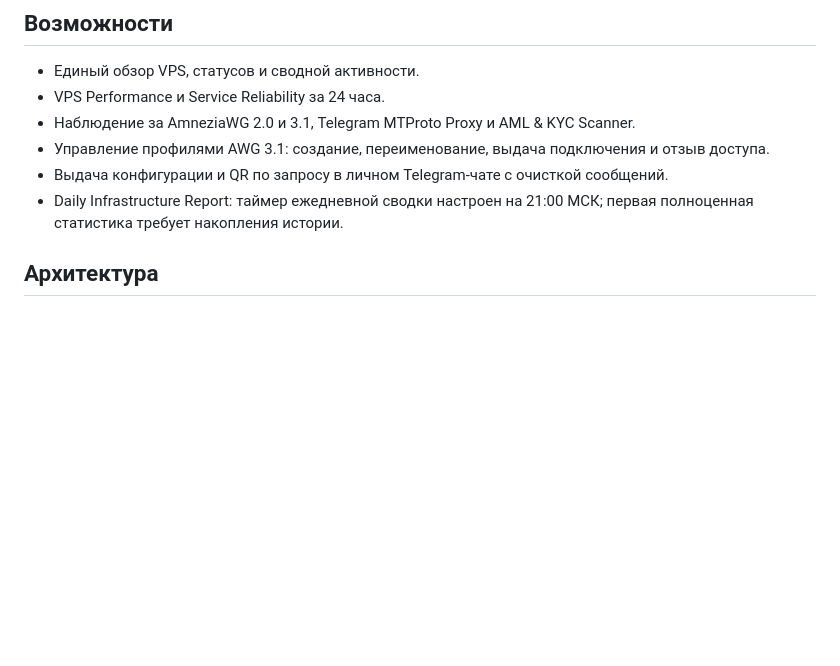
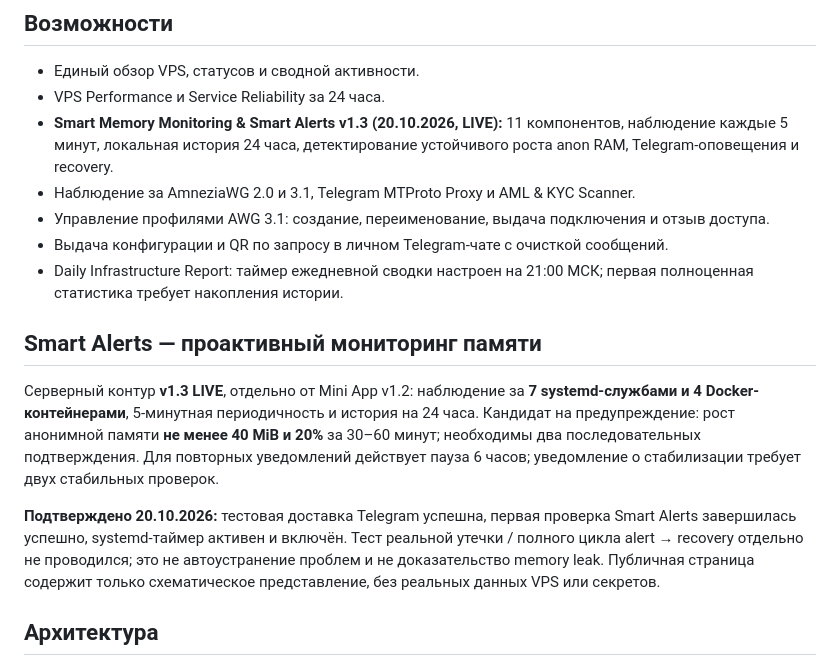
Before and after one commit to sergekoroleff/vps-control-center-showcase, a Markdown page: README.md, the part around the change. Rendered like a GitHub page; blank space fills up the shorter version.

Commit message:
docs(showcase): describe live Smart Memory Alerts and verification

```diff
--- a/README.md
+++ b/README.md
@@ -8,10 +8,17 @@
 
 - Единый обзор VPS, статусов и сводной активности.
 - VPS Performance и Service Reliability за 24 часа.
+- **Smart Memory Monitoring & Smart Alerts v1.3 (20.10.2026, LIVE):** 11 компонентов, наблюдение каждые 5 минут, локальная история 24 часа, детектирование устойчивого роста anon RAM, Telegram-оповещения и recovery.
 - Наблюдение за AmneziaWG 2.0 и 3.1, Telegram MTProto Proxy и AML & KYC Scanner.
 - Управление профилями AWG 3.1: создание, переименование, выдача подключения и отзыв доступа.
 - Выдача конфигурации и QR по запросу в личном Telegram-чате с очисткой сообщений.
 - Daily Infrastructure Report: таймер ежедневной сводки настроен на 21:00 МСК; первая полноценная статистика требует накопления истории.
+
+## Smart Alerts — проактивный мониторинг памяти
+
+Серверный контур **v1.3 LIVE**, отдельно от Mini App v1.2: наблюдение за **7 systemd-службами и 4 Docker-контейнерами**, 5-минутная периодичность и история на 24 часа. Кандидат на предупреждение: рост анонимной памяти **не менее 40 MiB и 20%** за 30–60 минут; необходимы два последовательных подтверждения. Для повторных уведомлений действует пауза 6 часов; уведомление о стабилизации требует двух стабильных проверок.
+
+**Подтверждено 20.10.2026:** тестовая доставка Telegram успешна, первая проверка Smart Alerts завершилась успешно, systemd-таймер активен и включён. Тест реальной утечки / полного цикла alert → recovery отдельно не проводился; это не автоустранение проблем и не доказательство memory leak. Публичная страница содержит только схематическое представление, без реальных данных VPS или секретов.
 
 ## Архитектура
 
```
